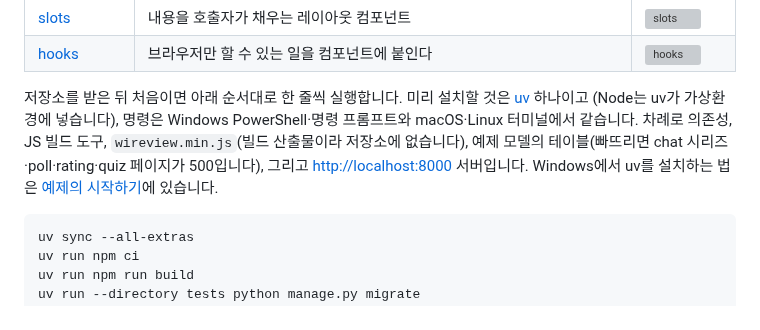
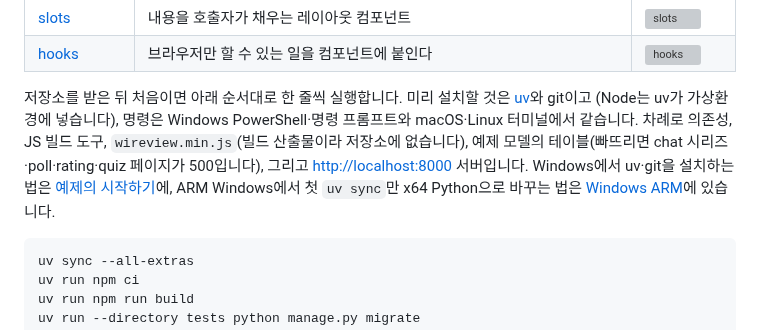
Before and after one commit to itda-work/django-wireview, a Markdown page: README.md, the part around the change. Drawn GitHub-style; grey boxes are pictures that could not be loaded.

Commit message:
docs: Name git, and link the Windows ARM first sync, where the README starts the examples (#217)

````diff
--- a/README.md
+++ b/README.md
@@ -365,11 +365,13 @@ class XCounter(Component):
 | [slots](https://github.com/itda-work/django-wireview/tree/main/examples/slots) | 내용을 호출자가 채우는 레이아웃 컴포넌트 | <img src="https://raw.githubusercontent.com/itda-work/django-wireview/main/examples/slots/media/slots.png" width="200" alt="slots"> |
 | [hooks](https://github.com/itda-work/django-wireview/tree/main/examples/hooks) | 브라우저만 할 수 있는 일을 컴포넌트에 붙인다 | <img src="https://raw.githubusercontent.com/itda-work/django-wireview/main/examples/hooks/media/hooks.png" width="200" alt="hooks"> |
 
-저장소를 받은 뒤 처음이면 아래 순서대로 한 줄씩 실행합니다. 미리 설치할 것은 [uv](https://docs.astral.sh/uv/) 하나이고
+저장소를 받은 뒤 처음이면 아래 순서대로 한 줄씩 실행합니다. 미리 설치할 것은 [uv](https://docs.astral.sh/uv/)와 git이고
 (Node는 uv가 가상환경에 넣습니다), 명령은 Windows PowerShell·명령 프롬프트와 macOS·Linux 터미널에서 같습니다.
 차례로 의존성, JS 빌드 도구, `wireview.min.js`(빌드 산출물이라 저장소에 없습니다), 예제 모델의 테이블(빠뜨리면
-chat 시리즈·poll·rating·quiz 페이지가 500입니다), 그리고 <http://localhost:8000> 서버입니다. Windows에서 uv를 설치하는 법은
-[예제의 시작하기](https://github.com/itda-work/django-wireview/blob/main/examples/README.md#시작하기)에 있습니다.
+chat 시리즈·poll·rating·quiz 페이지가 500입니다), 그리고 <http://localhost:8000> 서버입니다. Windows에서 uv·git을 설치하는 법은
+[예제의 시작하기](https://github.com/itda-work/django-wireview/blob/main/examples/README.md#시작하기)에, ARM Windows에서
+첫 `uv sync`만 x64 Python으로 바꾸는 법은
+[Windows ARM](https://github.com/itda-work/django-wireview/blob/main/examples/README.md#windows-armsurface-pro-x-copilot-pc-등)에 있습니다.
 
 ```shell
 uv sync --all-extras
````
